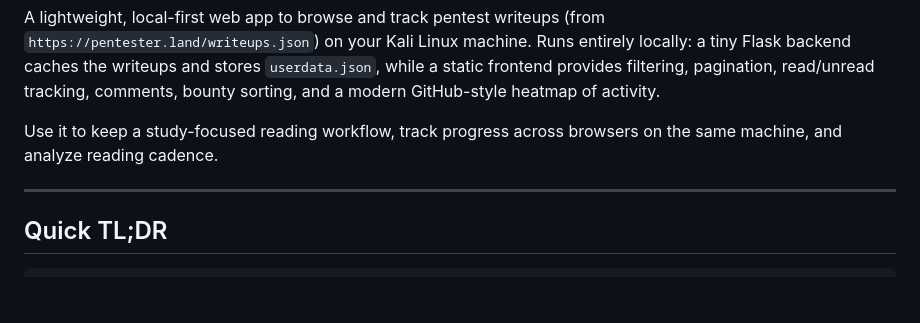
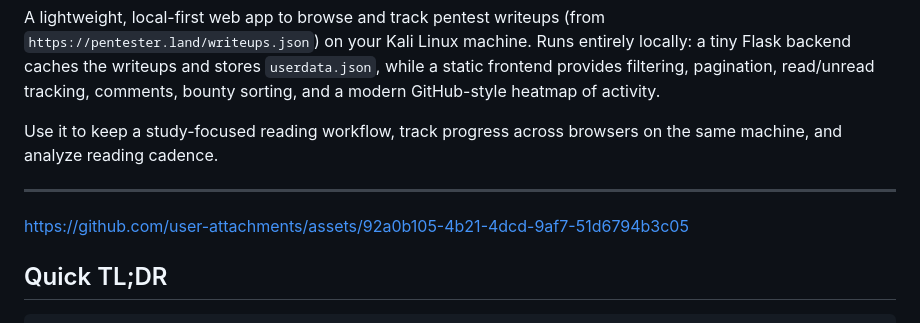
Before and after one commit to heyiamuday/Writeups-Tracker, a Markdown page: README.md, the part around the change. Drawn GitHub-style; blank space fills up the shorter version.

Commit message:
Update README with user attachments
Added a link to user attachments in the README.

```diff
--- a/README.md
+++ b/README.md
@@ -6,6 +6,9 @@ Runs entirely locally: a tiny Flask backend caches the writeups and stores `user
 Use it to keep a study-focused reading workflow, track progress across browsers on the same machine, and analyze reading cadence.
 
 ---
+
+https://github.com/user-attachments/assets/92a0b105-4b21-4dcd-9af7-51d6794b3c05
+
 
 
 ## Quick TL;DR
```
